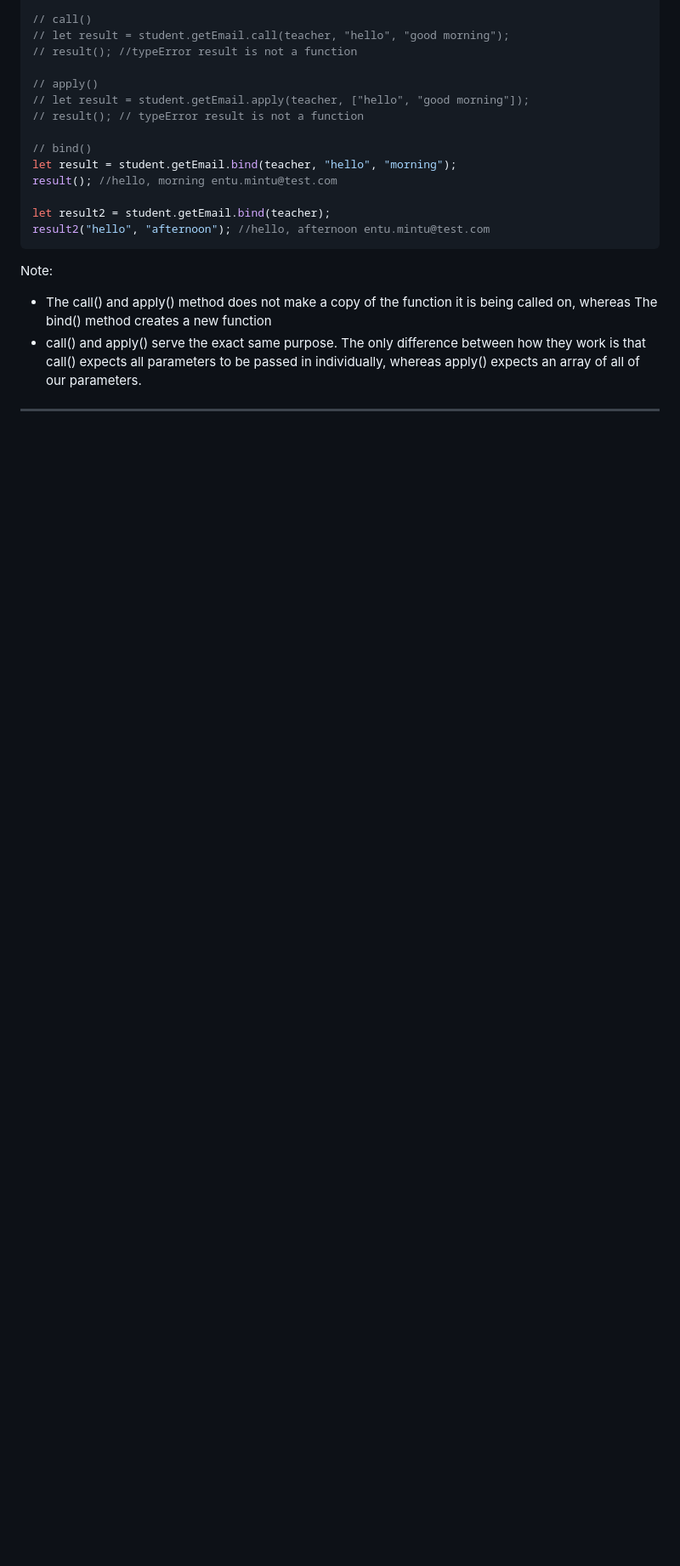
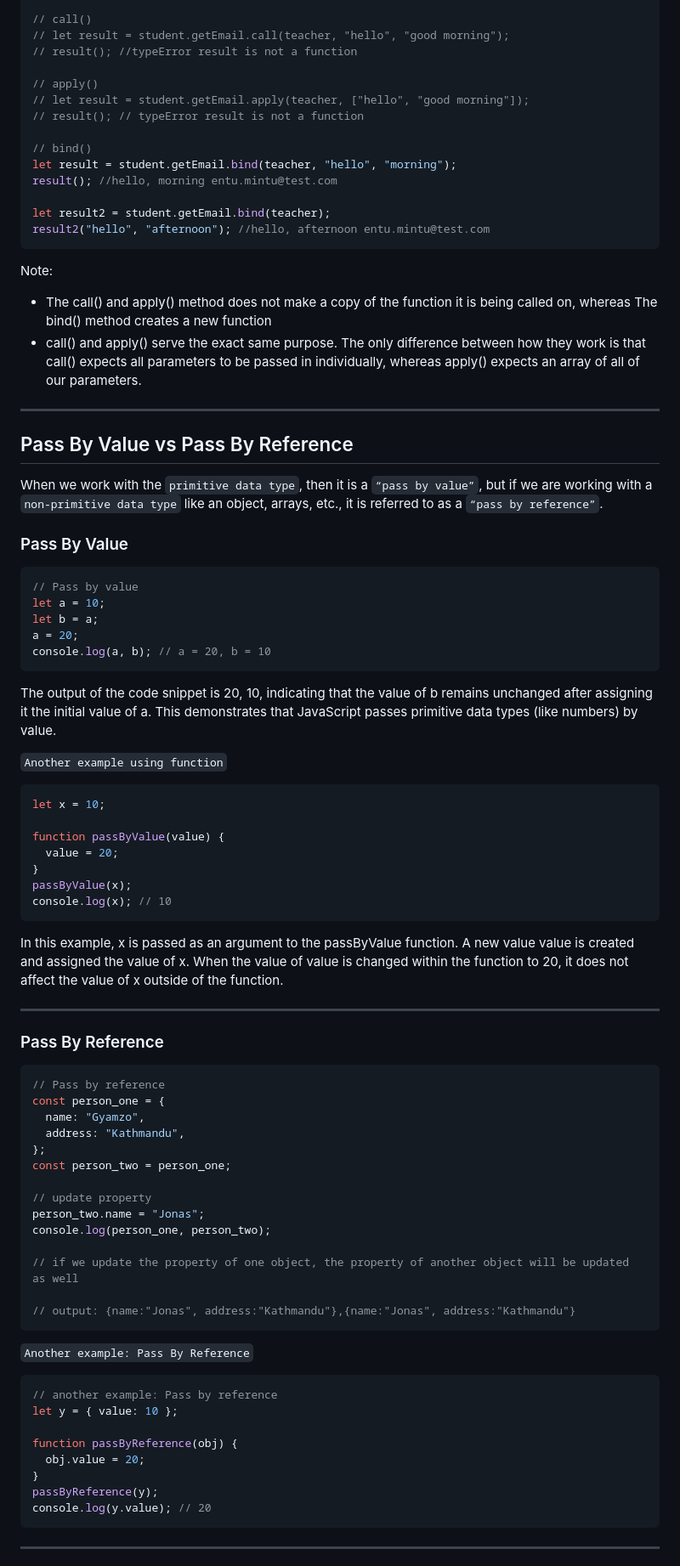
Before and after one commit to gyamzosherpa/Ultimate-Javascript-2023, a Markdown page: 10-object/README.MD, the part around one of its changes. Shown at 85% size. Drawn GitHub-style; blank space fills up the shorter version.

Commit message:
pass-by-value and reference , swallow and deep copying

````diff
--- a/10-object/README.MD
+++ b/10-object/README.MD
@@ -558,3 +566,70 @@ Note:
 - call() and apply() serve the exact same purpose. The only difference between how they work is that call() expects all parameters to be passed in individually, whereas apply() expects an array of all of our parameters.
 
 ---
+
+## Pass By Value vs Pass By Reference
+
+When we work with the `primitive data type`, then it is a `“pass by value”`, but if we are working with a `non-primitive data type` like an object, arrays, etc., it is referred to as a `“pass by reference”`.
+
+### Pass By Value
+
+```js
+// Pass by value
+let a = 10;
+let b = a;
+a = 20;
+console.log(a, b); // a = 20, b = 10
+```
+
+The output of the code snippet is 20, 10, indicating that the value of b remains unchanged after assigning it the initial value of a. This demonstrates that JavaScript passes primitive data types (like numbers) by value.
+
+`Another example using function`
+
+```js
+let x = 10;
+
+function passByValue(value) {
+  value = 20;
+}
+passByValue(x);
+console.log(x); // 10
+```
+
+In this example, x is passed as an argument to the passByValue function. A new value value is created and assigned the value of x. When the value of value is changed within the function to 20, it does not affect the value of x outside of the function.
+
+---
+
+### Pass By Reference
+
+```js
+// Pass by reference
+const person_one = {
+  name: "Gyamzo",
+  address: "Kathmandu",
+};
+const person_two = person_one;
+
+// update property
+person_two.name = "Jonas";
+console.log(person_one, person_two);
+
+// if we update the property of one object, the property of another object will be updated as well
+
+// output: {name:"Jonas", address:"Kathmandu"},{name:"Jonas", address:"Kathmandu"}
+```
+
+`Another example: Pass By Reference`
+
+```js
+// another example: Pass by reference
+let y = { value: 10 };
+
+function passByReference(obj) {
+  obj.value = 20;
+}
+passByReference(y);
+console.log(y.value); // 20
+```
+
+---
+
````
Also changed, not shown: other parts of 10-object/README.MD (+136 -0 lines).
